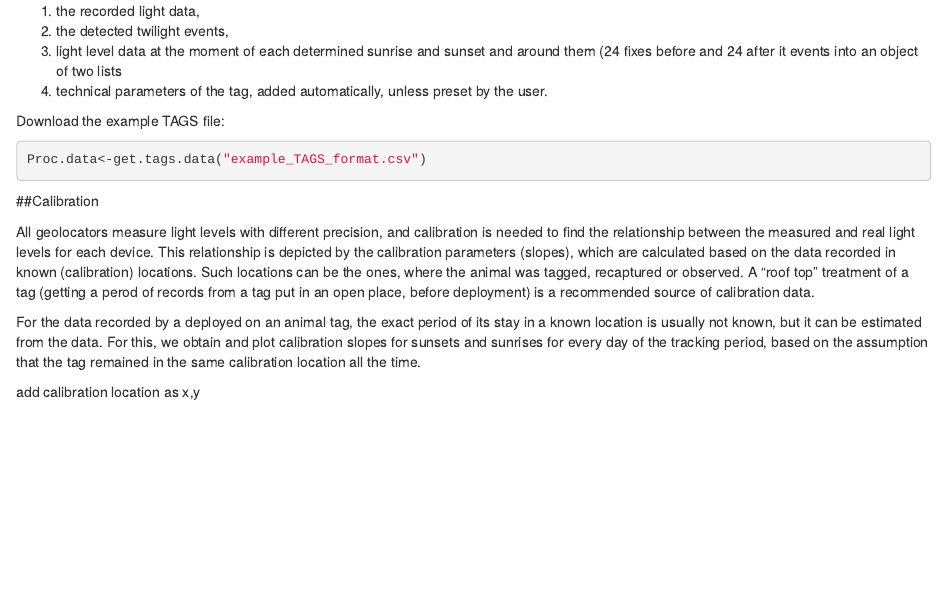
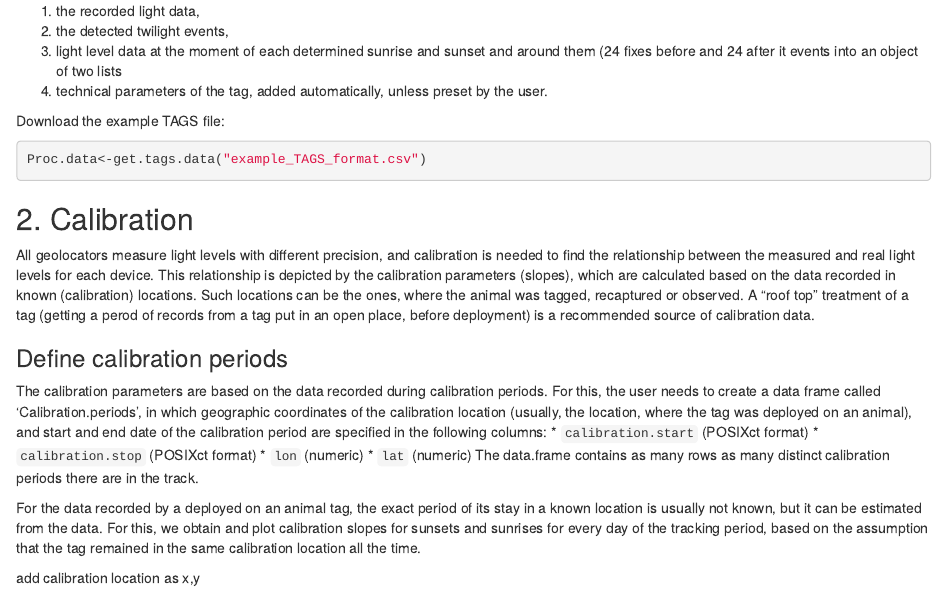
Before and after one commit to eldarrak/FLightR, an R Markdown document (examples/Black-Tailed_Godwit_FLightR_vignette/FLightR_analysis_workflow.Rmd): the page in a window 1100 px wide, from 990 px down. Rendered offline with R 4.5, knitr and Pandoc, with nearby package versions.

Commit message:
Update FLightR_analysis_workflow.Rmd

````diff
--- a/examples/Black-Tailed_Godwit_FLightR_vignette/FLightR_analysis_workflow.Rmd
+++ b/examples/Black-Tailed_Godwit_FLightR_vignette/FLightR_analysis_workflow.Rmd
@@ -50,9 +50,18 @@ Download the example TAGS file:
 Proc.data<-get.tags.data("example_TAGS_format.csv")
 ```
 
-##Calibration
+## 2. Calibration
 
 All geolocators measure light levels with different precision, and calibration is needed to find the relationship between the measured and real light levels for each device. This relationship is depicted by the calibration parameters (slopes), which are calculated based on the data recorded in known (calibration) locations.  Such locations can be the ones, where the animal was tagged, recaptured or observed. A "roof top" treatment of a tag (getting a perod of records from a tag put in an open place, before deployment) is a recommended source of calibration data.
+
+### Define calibration periods
+The calibration parameters are based on the data recorded during calibration periods. For this, the user needs to create a data frame called ‘Calibration.periods’, in which geographic coordinates of the calibration location (usually, the location, where the tag was deployed on an animal), and start and end date of the calibration period are specified in the following columns:
+* `calibration.start` (POSIXct format)
+* `calibration.stop` (POSIXct format)
+* `lon` (numeric)
+* `lat` (numeric)
+The data.frame contains as many rows as many distinct calibration periods there are in the track.
+
 
 For the data recorded by a deployed on an animal tag, the exact period of its stay in a known location is usually not known, but it can be estimated from the data. For this, we obtain and plot calibration slopes for sunsets and sunrises for every day of the tracking period, based on the assumption that the tag remained in the same calibration location all the time.
 
````
